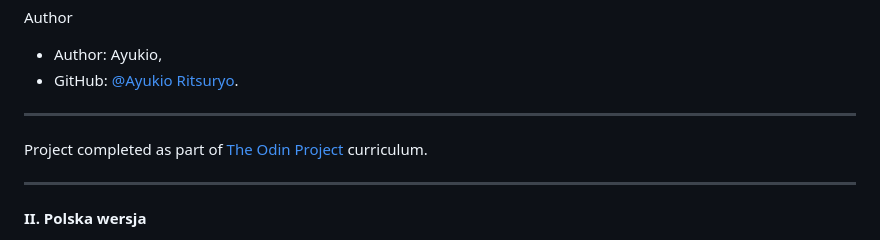
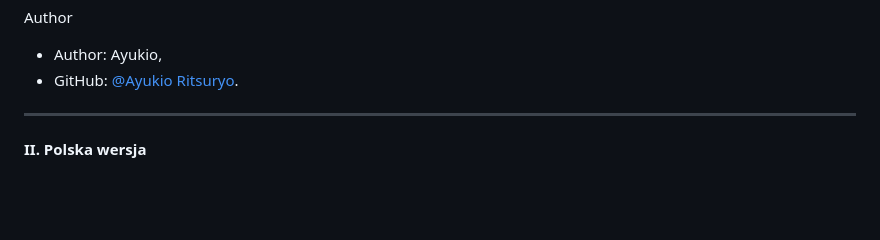
Before and after one commit to AyukioRitsuryo/tokyo-news, a Markdown page: README.md, the part around the change. GitHub-like rendering; blank space fills up the shorter version.

```diff
--- a/README.md
+++ b/README.md
@@ -45,9 +45,6 @@ Author
 
 - Author: Ayukio,
 - GitHub: [@Ayukio Ritsuryo](https://github.com/AyukioRitsuryo).
-
----
-Project completed as part of [The Odin Project](https://www.theodinproject.com/) curriculum.
 
 ---
 
```
